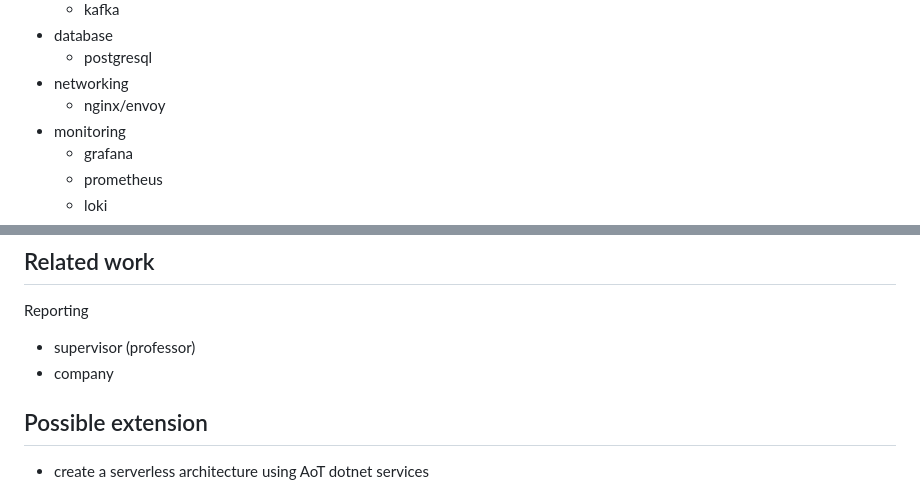
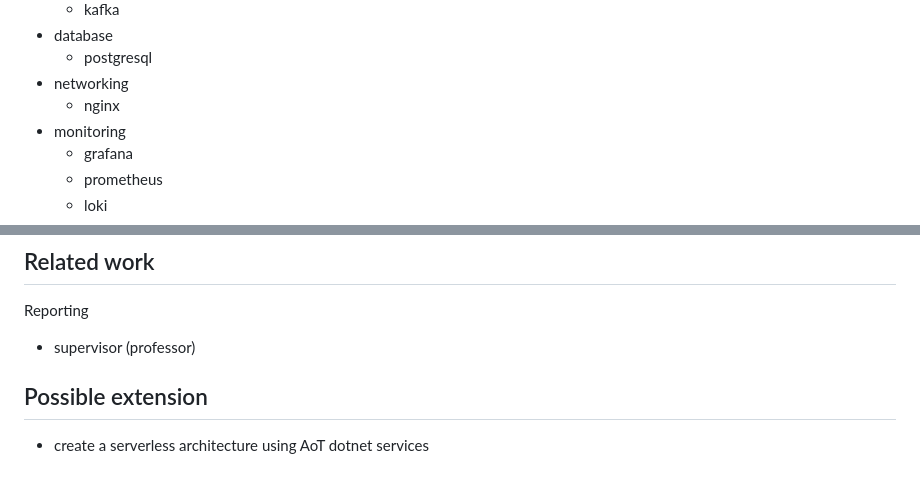
Before and after one commit to DonasNave/MasterThesis, a Markdown page: Documentation/Assignment/idea.md, 2 parts joined by grey strips. Drawn GitHub-style.

Commit message:
fixed oversights

```diff
--- a/Documentation/Assignment/idea.md
+++ b/Documentation/Assignment/idea.md
@@ -134,7 +134,7 @@ Master's thesis will be written in latex. It will contain:
 - database
   - postgresql
 - networking
-  - nginx/envoy
+  - nginx
 - monitoring
   - grafana
   - prometheus
@@ -154,7 +154,6 @@ Master's thesis will be written in latex. It will contain:
 Reporting
 
 - supervisor (professor)
-- company
 
 ## Possible extension
 
```
